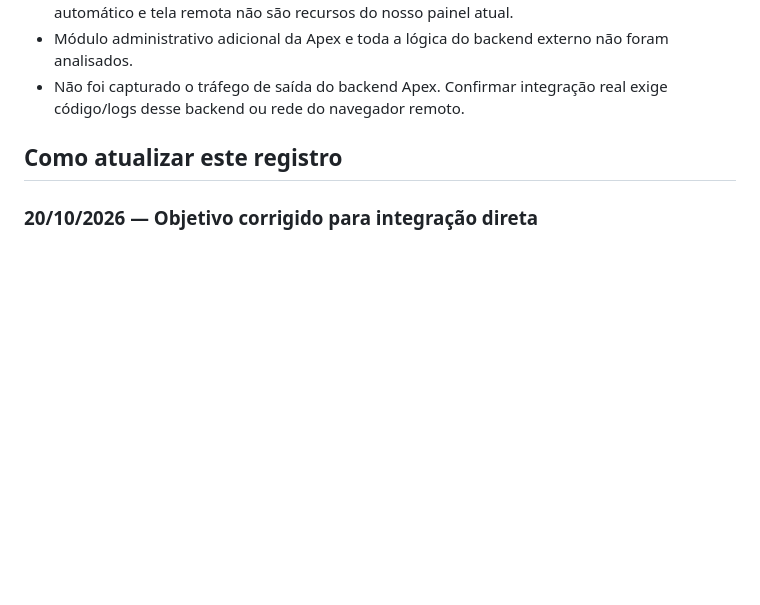
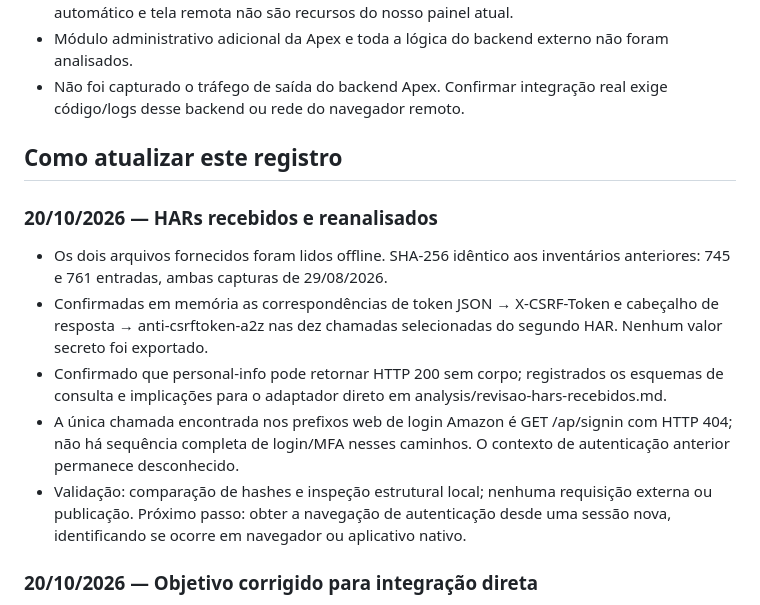
Before and after one commit to gallzeraadelivery/apply_amazon, a Markdown page: docs/ESTADO-DO-PROJETO.md, the part around the change. Rendered like a GitHub page; blank space fills up the shorter version.

Commit message:
docs: verify supplied HARs and direct Amazon session requirements

```diff
--- a/docs/ESTADO-DO-PROJETO.md
+++ b/docs/ESTADO-DO-PROJETO.md
@@ -50,6 +50,14 @@ Backend e painel próprios que executam a integração diretamente com a Amazon
 
 ## Como atualizar este registro
 
+### 20/10/2026 — HARs recebidos e reanalisados
+
+- Os dois arquivos fornecidos foram lidos offline. SHA-256 idêntico aos inventários anteriores: 745 e 761 entradas, ambas capturas de 29/08/2026.
+- Confirmadas em memória as correspondências de token JSON → X-CSRF-Token e cabeçalho de resposta → anti-csrftoken-a2z nas dez chamadas selecionadas do segundo HAR. Nenhum valor secreto foi exportado.
+- Confirmado que personal-info pode retornar HTTP 200 sem corpo; registrados os esquemas de consulta e implicações para o adaptador direto em analysis/revisao-hars-recebidos.md.
+- A única chamada encontrada nos prefixos web de login Amazon é GET /ap/signin com HTTP 404; não há sequência completa de login/MFA nesses caminhos. O contexto de autenticação anterior permanece desconhecido.
+- Validação: comparação de hashes e inspeção estrutural local; nenhuma requisição externa ou publicação. Próximo passo: obter a navegação de autenticação desde uma sessão nova, identificando se ocorre em navegador ou aplicativo nativo.
+
 ### 20/10/2026 — Objetivo corrigido para integração direta
 
 - Revisados os dois inventários sanitizados, a comparação HAR/Apex, o mapa de API e a implementação atual.
```
Also changed, not shown: analysis/revisao-hars-recebidos.md (added, +45 -0 lines), docs/INTEGRACAO-DIRETA-AMAZON.md (+1 -1 lines).
